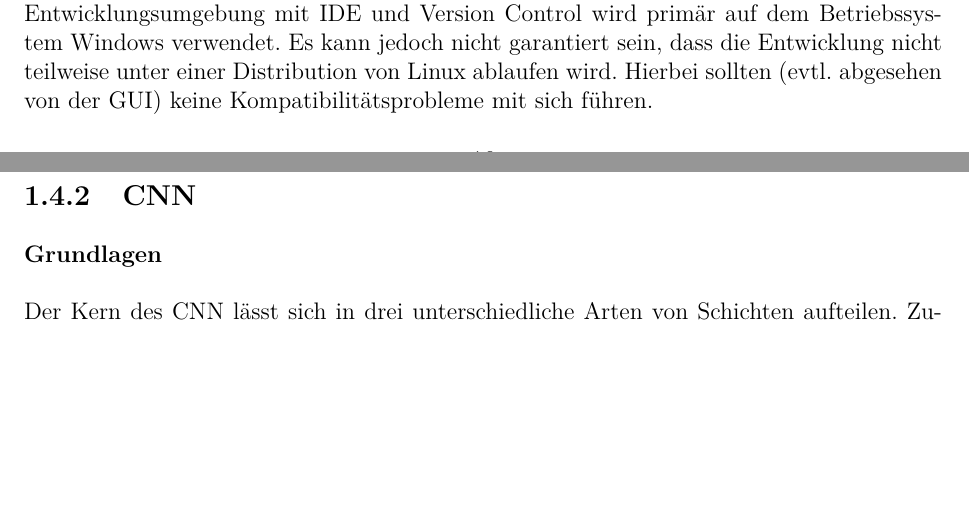
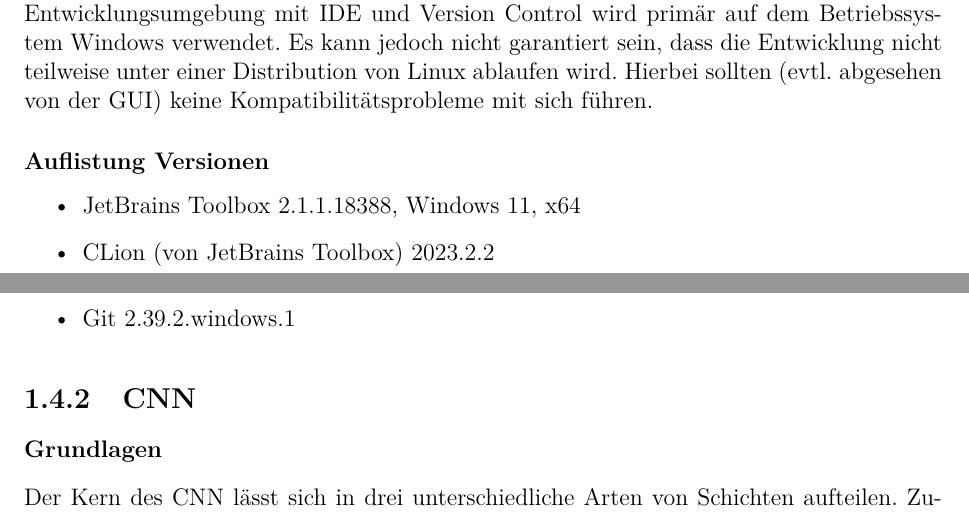
Before and after one commit to MrS-E/CKi, a LaTeX document (Dokumentation/CKi/CKi.tex, which reads Dokumentation/CKi/analyse.tex): two parts of pages 16 and 17 of 32, joined at a grey line, cut so that both start at the same text, the shorter picture padded with empty space. Compiled offline with pdfLaTeX.

Commit message:
add tool list with versions

```diff
--- a/Dokumentation/CKi/analyse.tex
+++ b/Dokumentation/CKi/analyse.tex
@@ -161,8 +161,13 @@ Wie im Themenblatt vom 15.09.2023 wird für die Umsetzung reines C++ verwendet.
 \subsection{Entwicklungsumgebung}
 \label{sec:AnalyseEntwicklungsumgebung}
 Bei der Entwicklungsumgebung wird das JetBrains Produkt \textbf{CLion} zum Einsatz kommen. Dieses beinhaltet alle benötigten Funktionalitäten, die bei der Entwicklung des Produktes nötig sind. Gegebenen Falles könnte noch \textbf{SQLite Browser} zur Verwendung kommen, da dieses ein besseres (und für den Entwickler ein gewohntes) Interface zur Handhabung von lokalen Datenbanken bietet. Für die Version Control des Projektes wird lokal \textbf{Git} verwendet und zur Sicherung in der Cloud wird sowohl \textbf{GitHub} als auch \textbf{GitLab} verwendet. Die Entwicklungsumgebung mit IDE und Version Control wird primär auf dem Betriebssystem Windows verwendet. Es kann jedoch nicht garantiert sein, dass die Entwicklung nicht teilweise unter einer Distribution von Linux ablaufen wird. Hierbei sollten (evtl. abgesehen von der GUI) keine Kompatibilitätsprobleme mit sich führen.
-
-
+\subsubsection{Auflistung Versionen}
+\label{sec:AnalyseDevEnvAuflistung}
+\begin{itemize}
+\item JetBrains Toolbox 2.1.1.18388, Windows 11, x64
+\item CLion (von JetBrains Toolbox) 2023.2.2
+\item Git 2.39.2.windows.1
+\end{itemize}
 
 \subsection{CNN}
 \label{sec:AnalyseCNN}
```
